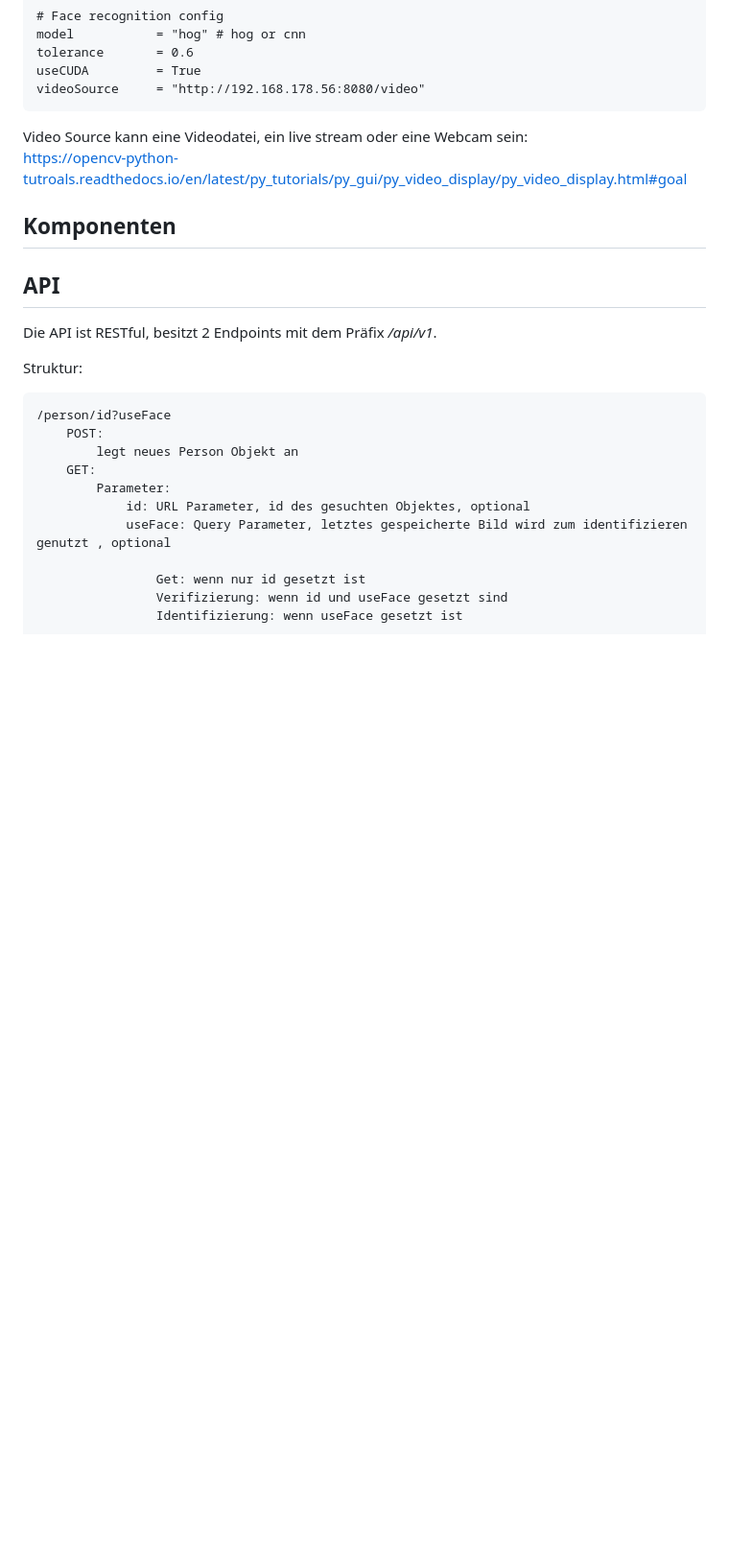
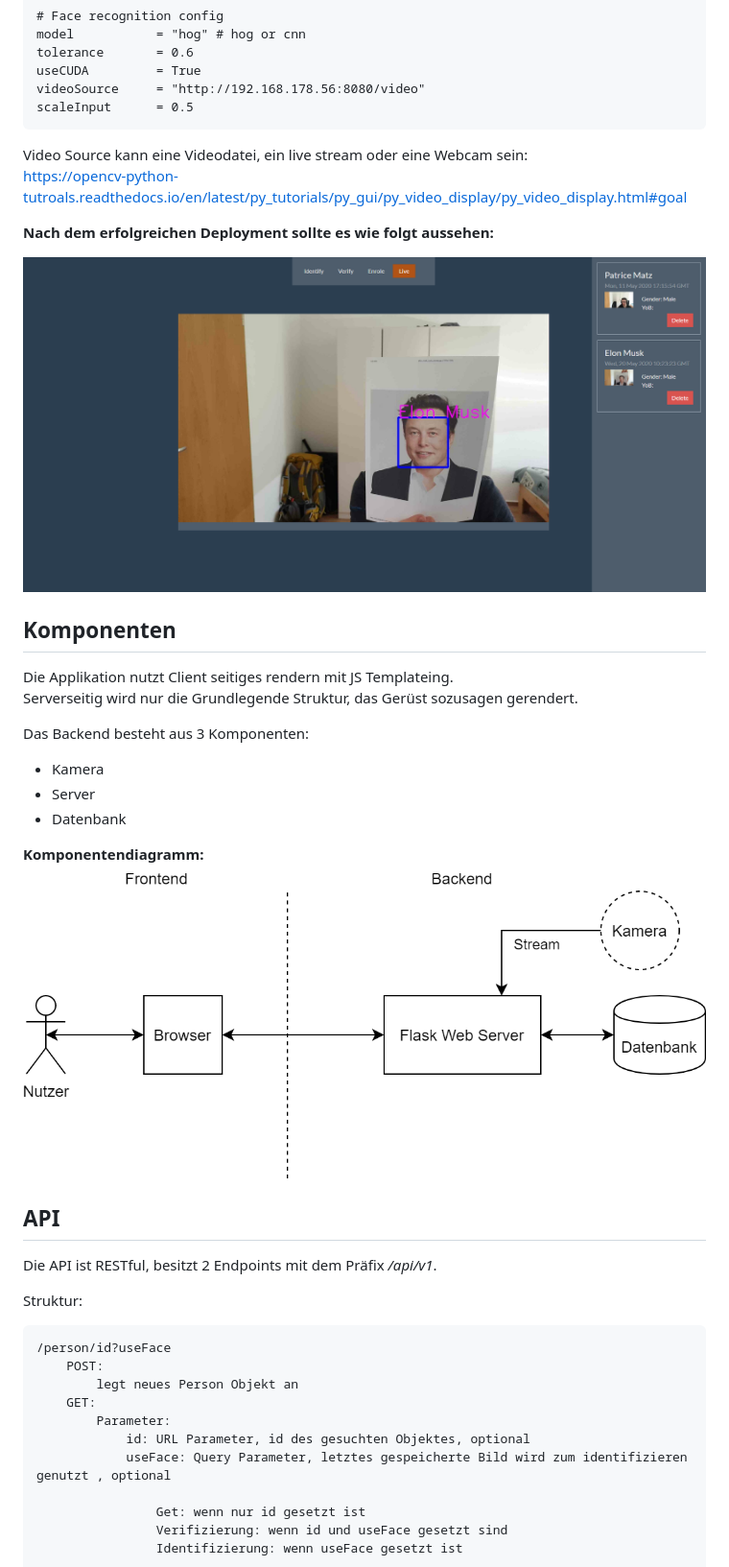
Before and after one commit to Askill/FacialRecognition-Demo, a Markdown page: README.md, the part around the change printed below. Shown: that part at 96% size. GitHub-like rendering; pictures changed too: images/1.png (added), images/2.png (added); blank space fills up the shorter version.

```diff
--- a/README.md
+++ b/README.md
@@ -59,12 +59,27 @@ In *./application/config.py* können Sie die relevanten Parameter konfigurieren.
     tolerance       = 0.6
     useCUDA         = True
     videoSource     = "http://192.168.178.56:8080/video"
+    scaleInput      = 0.5
 
 Video Source kann eine Videodatei, ein live stream oder eine Webcam sein:
 https://opencv-python-tutroals.readthedocs.io/en/latest/py_tutorials/py_gui/py_video_display/py_video_display.html#goal
 
+**Nach dem erfolgreichen Deployment sollte es wie folgt aussehen:**
+
+![./images/1.png](./images/1.png)
 
 ## Komponenten
+
+Die Applikation nutzt Client seitiges rendern mit JS Templateing.
+Serverseitig wird nur die Grundlegende Struktur, das Gerüst sozusagen gerendert.
+
+Das Backend besteht aus 3 Komponenten:
+- Kamera
+- Server
+- Datenbank
+
+**Komponentendiagramm:**
+![](./images/2.png)
 
 ## API
 Die API ist RESTful, besitzt 2 Endpoints mit dem Präfix */api/v1*.
```
Also changed, not shown: other parts of README.md (+5 -0 lines), images/3.png (added), 4 other files.
